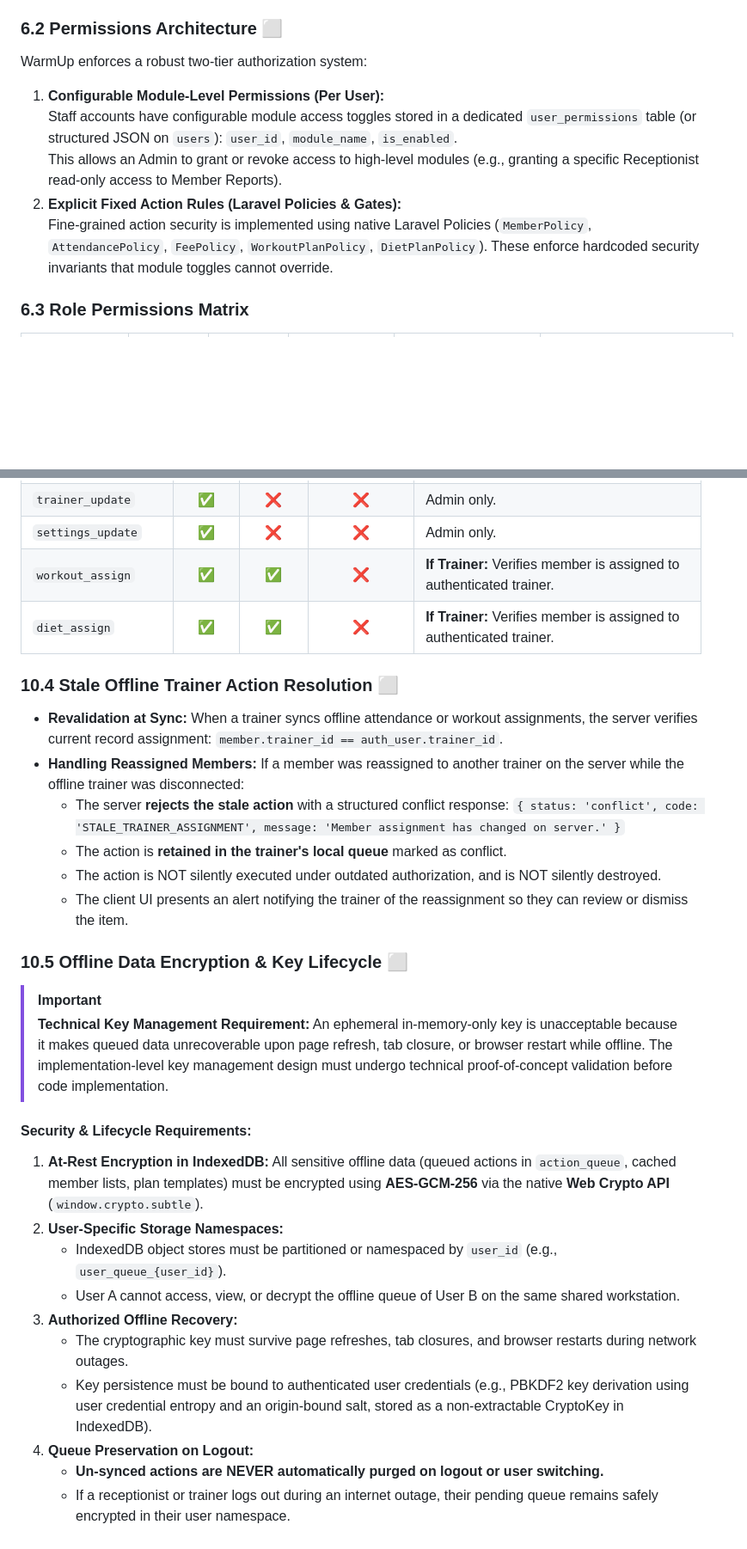
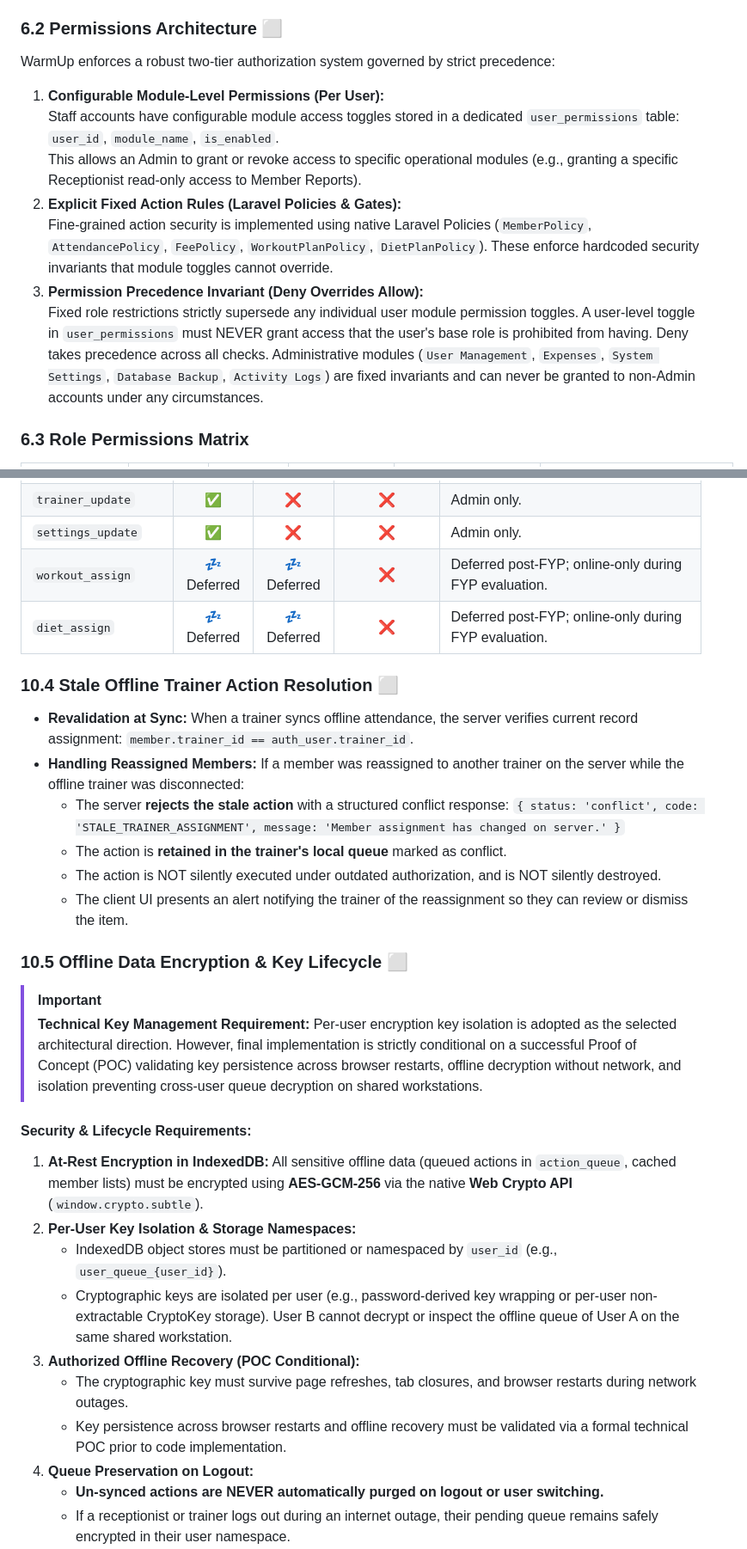
Before and after one commit to smhasnain678/Gym_Management_System, a Markdown page: PRD.md, 2 parts joined by grey strips. Shown at 86% size. Drawn GitHub-style; blank space fills up the shorter version.

Commit message:
More implementation

```diff
--- a/PRD.md
+++ b/PRD.md
@@ -154,13 +154,15 @@ To prevent unnecessary complexity and avoid schema conflicts:
 - User Management is strictly restricted to the **Admin** role.
 
 ### 6.2 Permissions Architecture ⬜
-WarmUp enforces a robust two-tier authorization system:
+WarmUp enforces a robust two-tier authorization system governed by strict precedence:
 1. **Configurable Module-Level Permissions (Per User):**
-   Staff accounts have configurable module access toggles stored in a dedicated `user_permissions` table (or structured JSON on `users`):
+   Staff accounts have configurable module access toggles stored in a dedicated `user_permissions` table:
    `user_id`, `module_name`, `is_enabled`.
-   This allows an Admin to grant or revoke access to high-level modules (e.g., granting a specific Receptionist read-only access to Member Reports).
+   This allows an Admin to grant or revoke access to specific operational modules (e.g., granting a specific Receptionist read-only access to Member Reports).
 2. **Explicit Fixed Action Rules (Laravel Policies & Gates):**
    Fine-grained action security is implemented using native Laravel Policies (`MemberPolicy`, `AttendancePolicy`, `FeePolicy`, `WorkoutPlanPolicy`, `DietPlanPolicy`). These enforce hardcoded security invariants that module toggles cannot override.
+3. **Permission Precedence Invariant (Deny Overrides Allow):**
+   Fixed role restrictions strictly supersede any individual user module permission toggles. A user-level toggle in `user_permissions` must NEVER grant access that the user's base role is prohibited from having. Deny takes precedence across all checks. Administrative modules (`User Management`, `Expenses`, `System Settings`, `Database Backup`, `Activity Logs`) are fixed invariants and can never be granted to non-Admin accounts under any circumstances.
 
 ### 6.3 Role Permissions Matrix
 
@@ -391,11 +396,11 @@ Every action submitted in the offline sync payload is individually authorized an
 | `trainer_create` | ✅ | ❌ | ❌ | Admin only. |
 | `trainer_update` | ✅ | ❌ | ❌ | Admin only. |
 | `settings_update` | ✅ | ❌ | ❌ | Admin only. |
-| `workout_assign` | ✅ | ✅ | ❌ | **If Trainer:** Verifies member is assigned to authenticated trainer. |
-| `diet_assign` | ✅ | ✅ | ❌ | **If Trainer:** Verifies member is assigned to authenticated trainer. |
+| `workout_assign` | 💤 Deferred | 💤 Deferred | ❌ | Deferred post-FYP; online-only during FYP evaluation. |
+| `diet_assign` | 💤 Deferred | 💤 Deferred | ❌ | Deferred post-FYP; online-only during FYP evaluation. |
 
 ### 10.4 Stale Offline Trainer Action Resolution ⬜
-- **Revalidation at Sync:** When a trainer syncs offline attendance or workout assignments, the server verifies current record assignment: `member.trainer_id == auth_user.trainer_id`.
+- **Revalidation at Sync:** When a trainer syncs offline attendance, the server verifies current record assignment: `member.trainer_id == auth_user.trainer_id`.
 - **Handling Reassigned Members:** If a member was reassigned to another trainer on the server while the offline trainer was disconnected:
   - The server **rejects the stale action** with a structured conflict response:
     `{ status: 'conflict', code: 'STALE_TRAINER_ASSIGNMENT', message: 'Member assignment has changed on server.' }`
@@ -405,16 +410,16 @@ Every action submitted in the offline sync payload is individually authorized an
 
 ### 10.5 Offline Data Encryption & Key Lifecycle ⬜
 > [!IMPORTANT]
-> **Technical Key Management Requirement:** An ephemeral in-memory-only key is unacceptable because it makes queued data unrecoverable upon page refresh, tab closure, or browser restart while offline. The implementation-level key management design must undergo technical proof-of-concept validation before code implementation.
+> **Technical Key Management Requirement:** Per-user encryption key isolation is adopted as the selected architectural direction. However, final implementation is strictly conditional on a successful Proof of Concept (POC) validating key persistence across browser restarts, offline decryption without network, and isolation preventing cross-user queue decryption on shared workstations.
 
 #### Security & Lifecycle Requirements:
-1. **At-Rest Encryption in IndexedDB:** All sensitive offline data (queued actions in `action_queue`, cached member lists, plan templates) must be encrypted using **AES-GCM-256** via the native **Web Crypto API** (`window.crypto.subtle`).
-2. **User-Specific Storage Namespaces:**
+1. **At-Rest Encryption in IndexedDB:** All sensitive offline data (queued actions in `action_queue`, cached member lists) must be encrypted using **AES-GCM-256** via the native **Web Crypto API** (`window.crypto.subtle`).
+2. **Per-User Key Isolation & Storage Namespaces:**
    - IndexedDB object stores must be partitioned or namespaced by `user_id` (e.g., `user_queue_{user_id}`).
-   - User A cannot access, view, or decrypt the offline queue of User B on the same shared workstation.
-3. **Authorized Offline Recovery:**
+   - Cryptographic keys are isolated per user (e.g., password-derived key wrapping or per-user non-extractable CryptoKey storage). User B cannot decrypt or inspect the offline queue of User A on the same shared workstation.
+3. **Authorized Offline Recovery (POC Conditional):**
    - The cryptographic key must survive page refreshes, tab closures, and browser restarts during network outages.
-   - Key persistence must be bound to authenticated user credentials (e.g., PBKDF2 key derivation using user credential entropy and an origin-bound salt, stored as a non-extractable CryptoKey in IndexedDB).
+   - Key persistence across browser restarts and offline recovery must be validated via a formal technical POC prior to code implementation.
 4. **Queue Preservation on Logout:**
    - **Un-synced actions are NEVER automatically purged on logout or user switching.**
    - If a receptionist or trainer logs out during an internet outage, their pending queue remains safely encrypted in their user namespace.
```
Also changed, not shown: other parts of PRD.md (+9 -4 lines).
